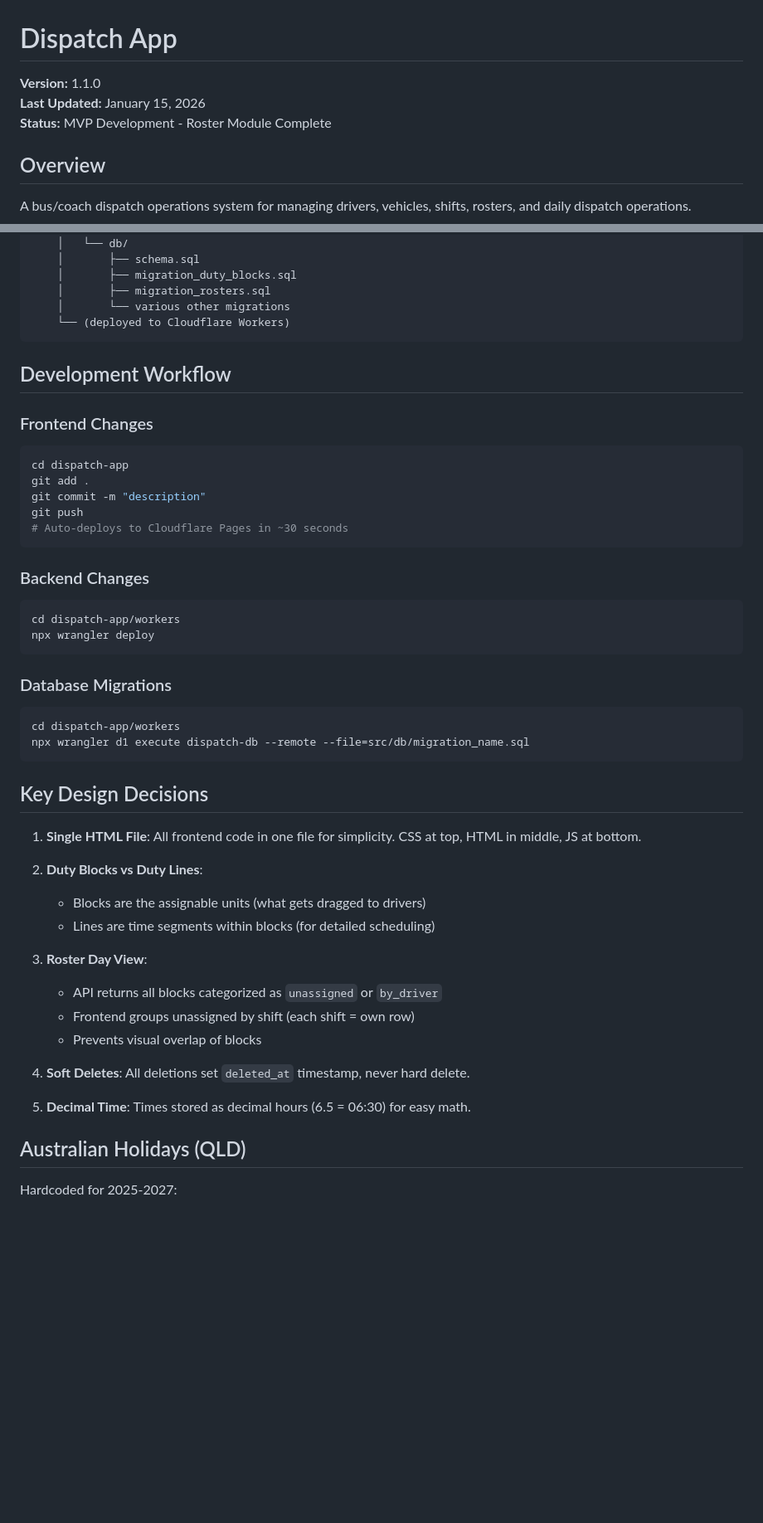
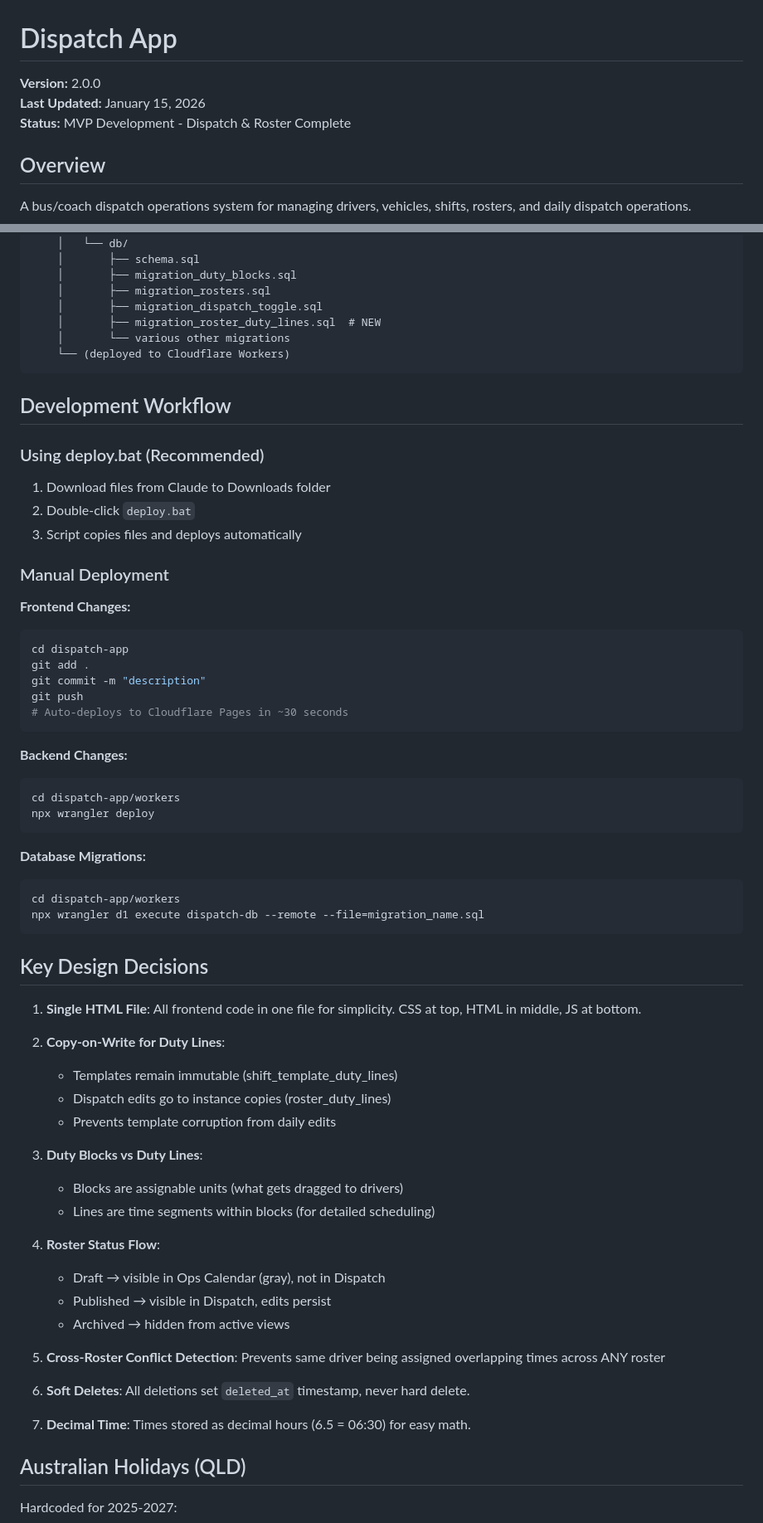
Before and after one commit to GiovanniOli001/despatch-app, a Markdown page: PROJECT.md, 2 parts joined by grey strips. Shown at 83% size. Rendered like a GitHub page; blank space fills up the shorter version.

````diff
--- a/PROJECT.md
+++ b/PROJECT.md
@@ -1,8 +1,8 @@
 # Dispatch App
 
-**Version:** 1.1.0
+**Version:** 2.0.0
 **Last Updated:** January 15, 2026
-**Status:** MVP Development - Roster Module Complete
+**Status:** MVP Development - Dispatch & Roster Complete
 
 ## Overview
 
@@ -200,13 +273,22 @@ dispatch-app/
     │       ├── schema.sql
     │       ├── migration_duty_blocks.sql
     │       ├── migration_rosters.sql
+    │       ├── migration_dispatch_toggle.sql
+    │       ├── migration_roster_duty_lines.sql  # NEW
     │       └── various other migrations
     └── (deployed to Cloudflare Workers)
 ```
 
 ## Development Workflow
 
-### Frontend Changes
+### Using deploy.bat (Recommended)
+1. Download files from Claude to Downloads folder
+2. Double-click `deploy.bat`
+3. Script copies files and deploys automatically
+
+### Manual Deployment
+
+**Frontend Changes:**
 ```bash
 cd dispatch-app
 git add .
@@ -215,34 +297,41 @@ git push
 # Auto-deploys to Cloudflare Pages in ~30 seconds
 ```
 
-### Backend Changes
+**Backend Changes:**
 ```bash
 cd dispatch-app/workers
 npx wrangler deploy
 ```
 
-### Database Migrations
+**Database Migrations:**
 ```bash
 cd dispatch-app/workers
-npx wrangler d1 execute dispatch-db --remote --file=src/db/migration_name.sql
+npx wrangler d1 execute dispatch-db --remote --file=migration_name.sql
 ```
 
 ## Key Design Decisions
 
 1. **Single HTML File**: All frontend code in one file for simplicity. CSS at top, HTML in middle, JS at bottom.
 
-2. **Duty Blocks vs Duty Lines**:
-   - Blocks are the assignable units (what gets dragged to drivers)
+2. **Copy-on-Write for Duty Lines**:
+   - Templates remain immutable (shift_template_duty_lines)
+   - Dispatch edits go to instance copies (roster_duty_lines)
+   - Prevents template corruption from daily edits
+
+3. **Duty Blocks vs Duty Lines**:
+   - Blocks are assignable units (what gets dragged to drivers)
    - Lines are time segments within blocks (for detailed scheduling)
 
-3. **Roster Day View**:
-   - API returns all blocks categorized as `unassigned` or `by_driver`
-   - Frontend groups unassigned by shift (each shift = own row)
-   - Prevents visual overlap of blocks
+4. **Roster Status Flow**:
+   - Draft → visible in Ops Calendar (gray), not in Dispatch
+   - Published → visible in Dispatch, edits persist
+   - Archived → hidden from active views
 
-4. **Soft Deletes**: All deletions set `deleted_at` timestamp, never hard delete.
+5. **Cross-Roster Conflict Detection**: Prevents same driver being assigned overlapping times across ANY roster
 
-5. **Decimal Time**: Times stored as decimal hours (6.5 = 06:30) for easy math.
+6. **Soft Deletes**: All deletions set `deleted_at` timestamp, never hard delete.
+
+7. **Decimal Time**: Times stored as decimal hours (6.5 = 06:30) for easy math.
 
 ## Australian Holidays (QLD)
 
````
Also changed, not shown: other parts of PROJECT.md (+131 -47 lines).
